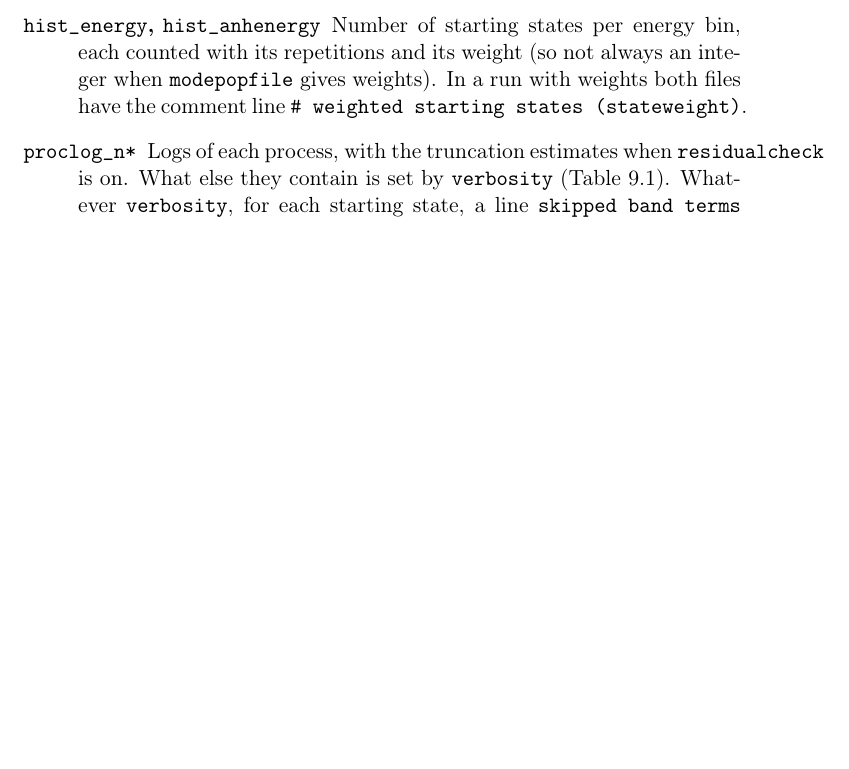
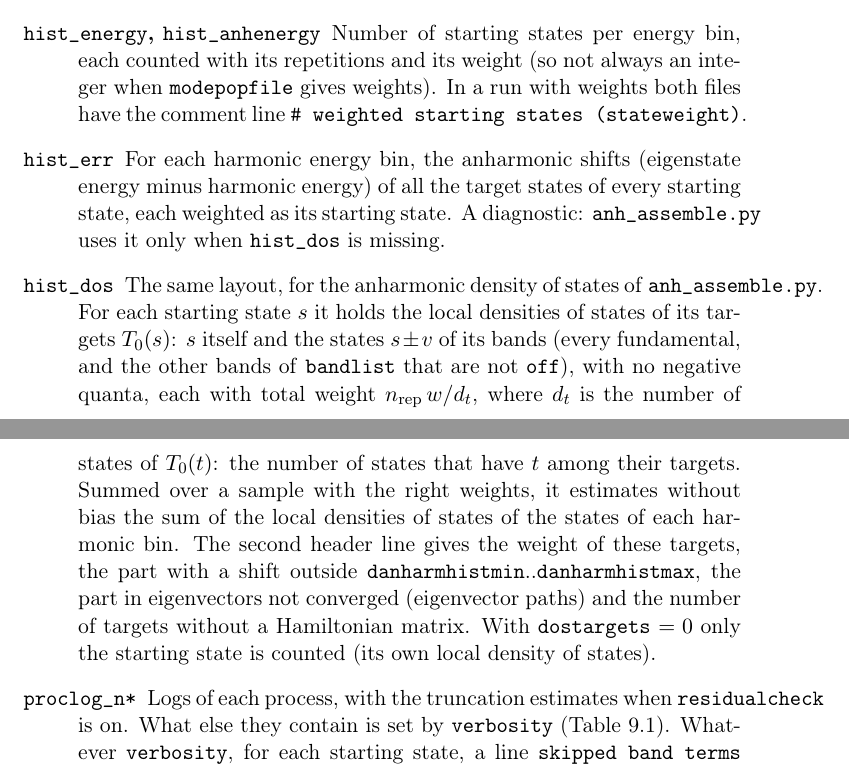
Before and after one commit to gmulas/AnharmoniCaOs-manual, a LaTeX document (manual.tex, which reads chapters/outputs.tex): part of page 92 of 99 before the commit and two parts of pages 92 and 93 of 99 after it, the two joined at a grey line, cut so that both start at the same text, the shorter picture padded with empty space. Compiled offline with pdfLaTeX.

Commit message:
hist_dos and dostargets; rho_anh of anh_assemble.py from hist_dos
Phase 2b writes hist_dos (the local densities of states of the targets
T0 of each starting state, weighted 1/d_t) and has the option
dostargets; the anharmonic scheme of anh_assemble.py takes rho_anh from
it, falls back to hist_err with a warning, and reports the ratio of
hist_dos to N per harmonic bin. make pdf builds.

Co-Authored-By: Claude Opus 5.5 <noreply@anthropic.com>

```diff
--- a/chapters/outputs.tex
+++ b/chapters/outputs.tex
@@ -109,6 +109,25 @@
   (so not always an integer when \opt{modepopfile} gives weights). In a
   run with weights both files have the comment line
   \texttt{\# weighted starting states (stateweight)}.
+\item[\file{hist\_err}] For each harmonic energy bin, the anharmonic
+  shifts (eigenstate energy minus harmonic energy) of all the target states
+  of every starting state, each weighted as its starting state. A
+  diagnostic: \prog{anh\_assemble.py} uses it only when \file{hist\_dos}
+  is missing.
+\item[\file{hist\_dos}] The same layout, for the anharmonic density of
+  states of \prog{anh\_assemble.py}. For each starting state $s$ it
+  holds the local densities of states of its targets $T_0(s)$: $s$ itself
+  and the states $s \pm v$ of its bands (every fundamental, and the other
+  bands of \file{bandlist} that are not \texttt{off}), with no negative quanta, each with total weight
+  $n_\mathrm{rep}\,w/d_t$, where $d_t$ is the number of states of $T_0(t)$:
+  the number of states that have $t$ among their targets. Summed over a
+  sample with the right weights, it estimates without bias the sum of the
+  local densities of states of the states of each harmonic bin. The
+  second header line gives the weight of these targets, the part with a
+  shift outside \opt{danharmhistmin}..\opt{danharmhistmax}, the part in
+  eigenvectors not converged (eigenvector paths) and the number of targets
+  without a Hamiltonian matrix. With \opt{dostargets}~$=0$ only the
+  starting state is counted (its own local density of states).
 \item[\file{proclog\_n*}] Logs of each process, with the truncation
   estimates when \opt{residualcheck} is on. What else they contain is set by
   \opt{verbosity} (Table~\ref{tab:verbosity}). Whatever \opt{verbosity}, for
```
Also changed, not shown: chapters/inputs.tex (+1 -0 lines), chapters/tutorial-thermal.tex (+9 -2 lines).
